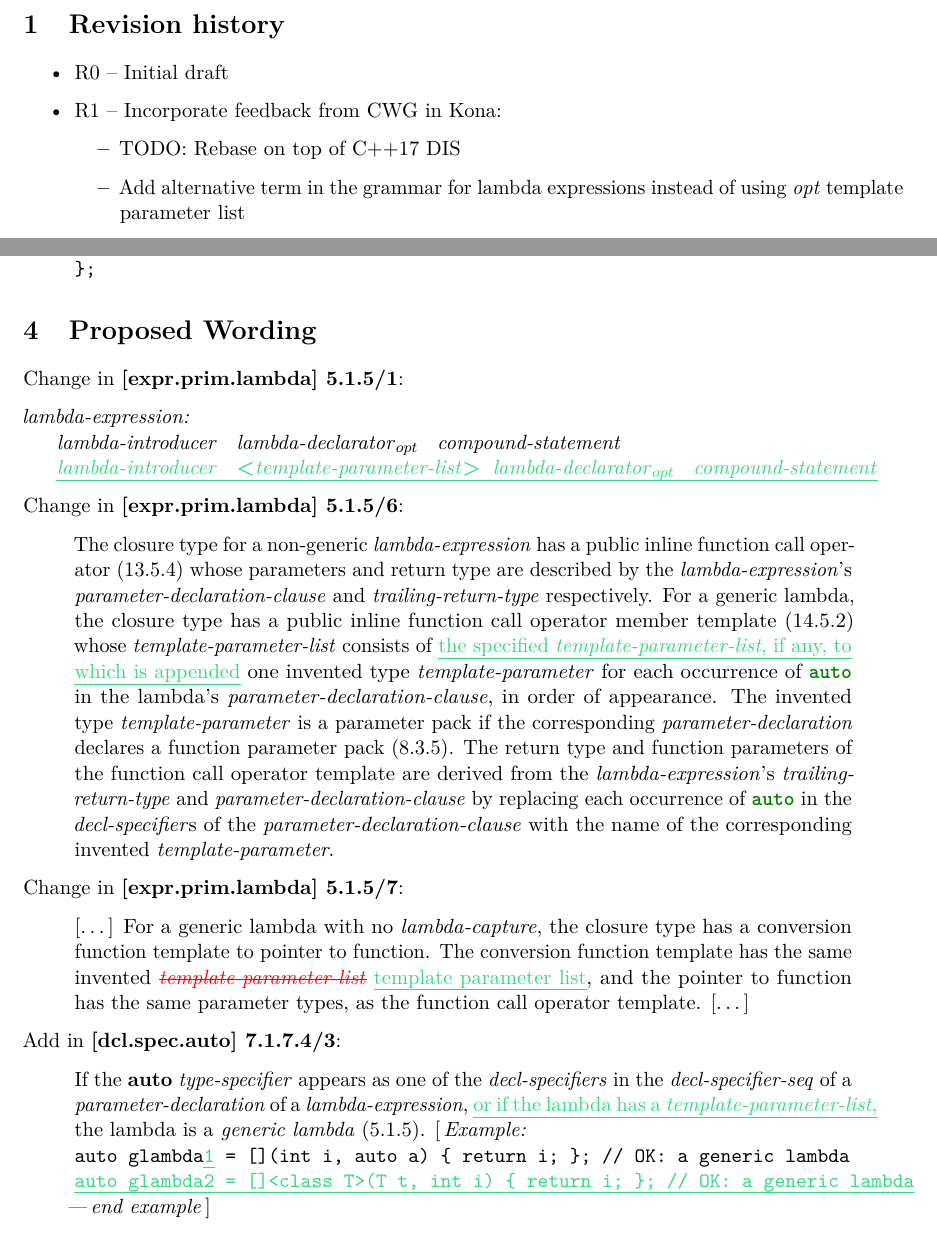
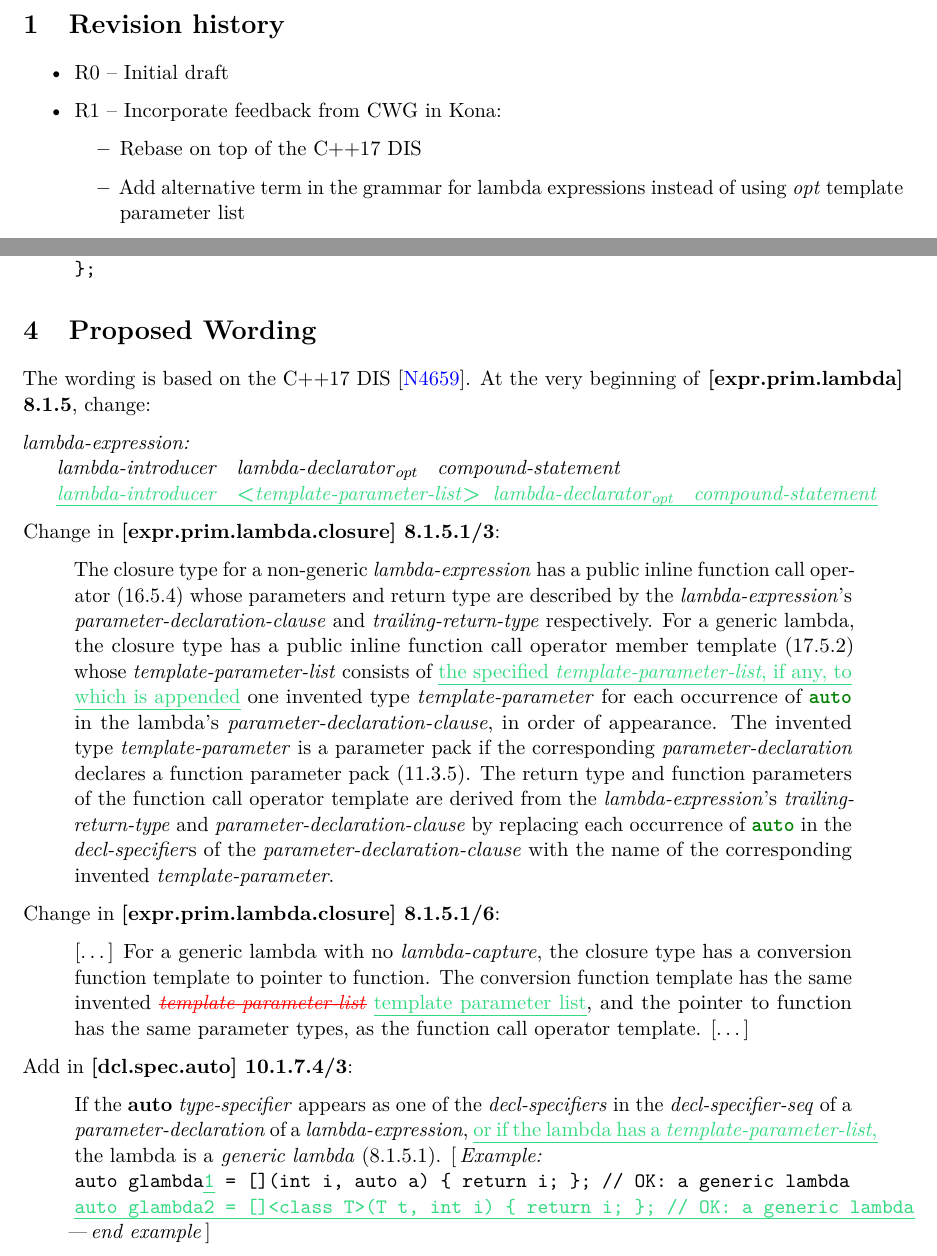
Before and after one commit to ldionne/wg21, a LaTeX document (D0428.tex): two parts of pages 1 and 4 of 5, joined at a grey line, cut so that both start at the same text. Compiled offline with pdfLaTeX; a LaTeX package or settings file that is missing is left out.

Commit message:
[template lambdas] Rebase on top of C++17 DIS

```diff
--- a/D0428.tex
+++ b/D0428.tex
@@ -36,7 +36,7 @@
   \item R0 -- Initial draft
   \item R1 -- Incorporate feedback from CWG in Kona:
               \begin{itemize}
-                \item TODO: Rebase on top of C++17 DIS
+                \item Rebase on top of the C++17 DIS
                 \item Add alternative term in the grammar for lambda expressions
                       instead of using \textit{opt} template parameter list
                 \item Adjust wording for the template parameter list of the
@@ -221,7 +221,8 @@ auto f = []<typename ...T>(T&& ...args) {
 
 
 \section{Proposed Wording}
-Change in \textbf{[expr.prim.lambda] 5.1.5/1}:
+The wording is based on the C++17 DIS \cite{N4659}.
+At the very beginning of \textbf{[expr.prim.lambda] 8.1.5}, change:
 
 \textit{lambda-expression:}\newline
   \hspace*{0.5cm} \textit{lambda-introducer}
@@ -232,21 +233,21 @@ Change in \textbf{[expr.prim.lambda] 5.1.5/1}:
       \hspace{0.1cm} \textit{lambda-declarator}$_{opt}$
       \hspace{0.1cm} \textit{compound-statement}}
 
-Change in \textbf{[expr.prim.lambda] 5.1.5/6}:
+Change in \textbf{[expr.prim.lambda.closure] 8.1.5.1/3}:
 
 \begin{quote}
   The closure type for a non-generic \textit{lambda-expression} has a public
-  inline function call operator (13.5.4) whose parameters and return type are
+  inline function call operator (16.5.4) whose parameters and return type are
   described by the \textit{lambda-expression}'s \textit{parameter-declaration-clause}
   and \textit{trailing-return-type} respectively. For a generic lambda, the
   closure type has a public inline function call operator member template
-  (14.5.2) whose \textit{template-parameter-list} consists of \added{the
+  (17.5.2) whose \textit{template-parameter-list} consists of \added{the
   specified \textit{template-parameter-list}, if any, to which is appended}
   one invented type \textit{template-parameter} for each occurrence of \cc{auto}
   in the lambda's \textit{parameter-declaration-clause}, in order of appearance.
   The invented type \textit{template-parameter} is a parameter pack if the
   corresponding \textit{parameter-declaration} declares a function parameter
-  pack (8.3.5). The return type and function parameters of the function call
+  pack (11.3.5). The return type and function parameters of the function call
   operator template are derived from the \textit{lambda-expression}'s
   \textit{trailing-return-type} and \textit{parameter-declaration-clause} by
   replacing each occurrence of \cc{auto} in the \textit{decl-specifier}s of
@@ -254,7 +255,7 @@ Change in \textbf{[expr.prim.lambda] 5.1.5/6}:
   invented \textit{template-parameter}.
 \end{quote}
 
-Change in \textbf{[expr.prim.lambda] 5.1.5/7}:
+Change in \textbf{[expr.prim.lambda.closure] 8.1.5.1/6}:
 
 \begin{quote}
   [\dots] For a generic lambda with no \textit{lambda-capture}, the closure type
@@ -264,13 +265,13 @@ Change in \textbf{[expr.prim.lambda] 5.1.5/7}:
   the function call operator template. [\dots]
 \end{quote}
 
-Add in \textbf{[dcl.spec.auto] 7.1.7.4/3}:
+Add in \textbf{[dcl.spec.auto] 10.1.7.4/3}:
 
 \begin{quote}
   If the \textbf{auto} \textit{type-specifier} appears as one of the \textit{decl-specifiers}
   in the \textit{decl-specifier-seq} of a \textit{parameter-declaration} of a
   \textit{lambda-expression}, \added{or if the lambda has a \textit{template-parameter-list},}
-  the lambda is a \textit{generic lambda} (5.1.5).
+  the lambda is a \textit{generic lambda} (8.1.5.1).
   \begin{example}\\
     \tcode{
       auto glambda\added{1} = [](int i, auto a) \{ return i; \}; // OK: a generic lambda\\
```
Also changed, not shown: generated/D0428R1.pdf, D0428.tex (4 more changed lines).
